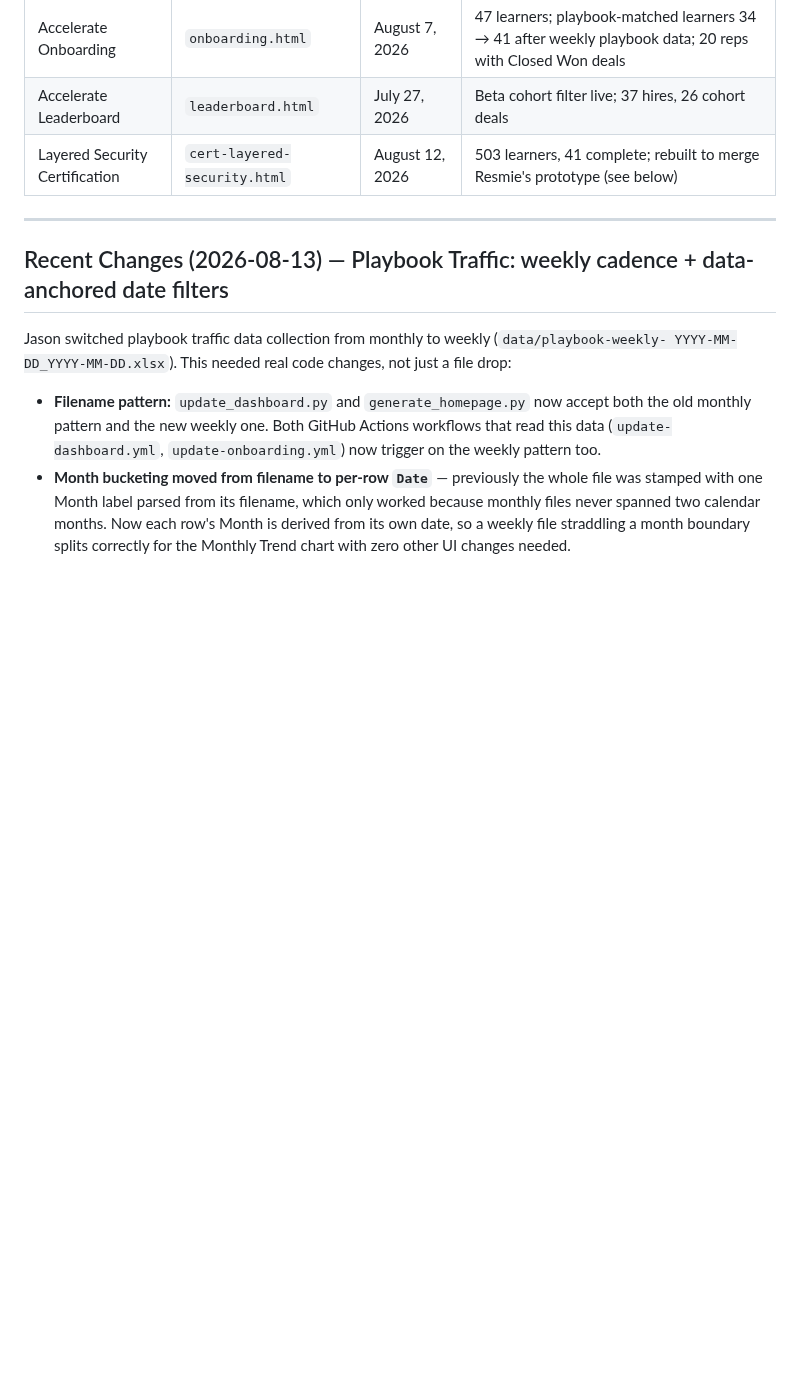
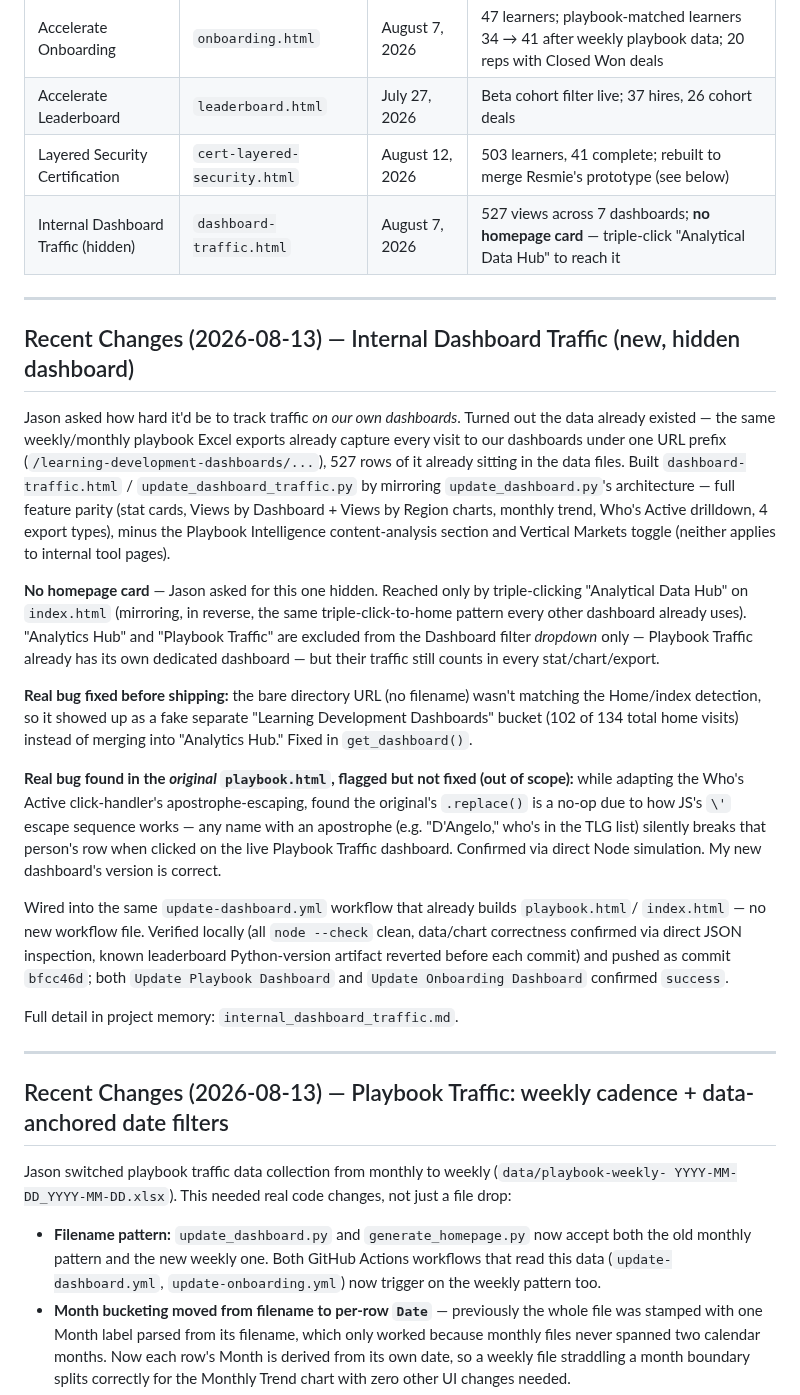
Before and after one commit to jasonackerman1/playbook-dashboard, a Markdown page: PROJECT_STATUS.md, the part around the change. Drawn GitHub-style; blank space fills up the shorter version.

Commit message:
Update PROJECT_STATUS.md: hidden Internal Dashboard Traffic dashboard added
Co-Authored-By: Claude Sonnet 5 <noreply@anthropic.com>

```diff
--- a/PROJECT_STATUS.md
+++ b/PROJECT_STATUS.md
@@ -15,6 +15,45 @@ Last updated: 2026-08-13
 | Accelerate Onboarding | `onboarding.html` | August 7, 2026 | 47 learners; playbook-matched learners 34 → 41 after weekly playbook data; 20 reps with Closed Won deals |
 | Accelerate Leaderboard | `leaderboard.html` | July 27, 2026 | Beta cohort filter live; 37 hires, 26 cohort deals |
 | Layered Security Certification | `cert-layered-security.html` | August 12, 2026 | 503 learners, 41 complete; rebuilt to merge Resmie's prototype (see below) |
+| Internal Dashboard Traffic (hidden) | `dashboard-traffic.html` | August 7, 2026 | 527 views across 7 dashboards; **no homepage card** — triple-click "Analytical Data Hub" to reach it |
+
+---
+
+## Recent Changes (2026-08-13) — Internal Dashboard Traffic (new, hidden dashboard)
+
+Jason asked how hard it'd be to track traffic *on our own dashboards*. Turned out the data already
+existed — the same weekly/monthly playbook Excel exports already capture every visit to our
+dashboards under one URL prefix (`/learning-development-dashboards/...`), 527 rows of it already
+sitting in the data files. Built `dashboard-traffic.html` / `update_dashboard_traffic.py` by
+mirroring `update_dashboard.py`'s architecture — full feature parity (stat cards, Views by
+Dashboard + Views by Region charts, monthly trend, Who's Active drilldown, 4 export types), minus
+the Playbook Intelligence content-analysis section and Vertical Markets toggle (neither applies to
+internal tool pages).
+
+**No homepage card** — Jason asked for this one hidden. Reached only by triple-clicking
+"Analytical Data Hub" on `index.html` (mirroring, in reverse, the same triple-click-to-home pattern
+every other dashboard already uses). "Analytics Hub" and "Playbook Traffic" are excluded from the
+Dashboard filter *dropdown* only — Playbook Traffic already has its own dedicated dashboard — but
+their traffic still counts in every stat/chart/export.
+
+**Real bug fixed before shipping:** the bare directory URL (no filename) wasn't matching the
+Home/index detection, so it showed up as a fake separate "Learning Development Dashboards" bucket
+(102 of 134 total home visits) instead of merging into "Analytics Hub." Fixed in `get_dashboard()`.
+
+**Real bug found in the *original* `playbook.html`, flagged but not fixed (out of scope):** while
+adapting the Who's Active click-handler's apostrophe-escaping, found the original's `.replace()`
+is a no-op due to how JS's `\'` escape sequence works — any name with an apostrophe (e.g.
+"D'Angelo," who's in the TLG list) silently breaks that person's row when clicked on the live
+Playbook Traffic dashboard. Confirmed via direct Node simulation. My new dashboard's version is
+correct.
+
+Wired into the same `update-dashboard.yml` workflow that already builds `playbook.html`/
+`index.html` — no new workflow file. Verified locally (all `node --check` clean, data/chart
+correctness confirmed via direct JSON inspection, known leaderboard Python-version artifact
+reverted before each commit) and pushed as commit `bfcc46d`; both `Update Playbook Dashboard` and
+`Update Onboarding Dashboard` confirmed `success`.
+
+Full detail in project memory: `internal_dashboard_traffic.md`.
 
 ---
 
```
